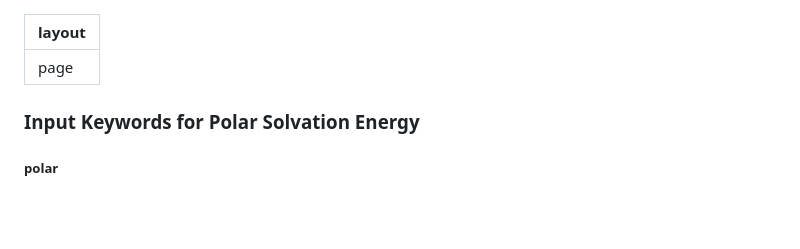
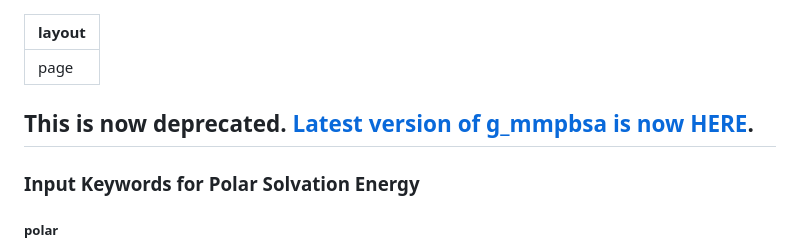
Before and after one commit to RashmiKumari/g_mmpbsa, a Markdown page: Polar-solvation-input-parameters.md, the part around the change. GitHub-like rendering; blank space fills up the shorter version.

```diff
--- a/Polar-solvation-input-parameters.md
+++ b/Polar-solvation-input-parameters.md
@@ -1,6 +1,8 @@
 ---
 layout: page
 ---
+
+## This is now deprecated. [Latest version of g_mmpbsa is now HERE](https://g-mmpbsa.readthedocs.io/).
 
 ### Input Keywords for Polar Solvation Energy
 
```
